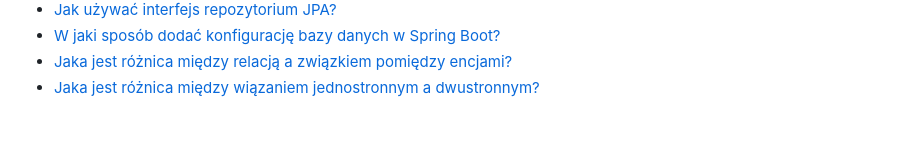
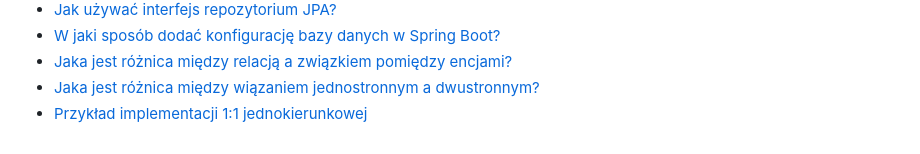
Before and after one commit to tomekgadek/kata-springboot, a Markdown page: README.md, the part around the change. Drawn GitHub-style.

Commit message:
kata-springboot, Przyklad implementacji 1:1 jednokierunkowej

```diff
--- a/README.md
+++ b/README.md
@@ -36,3 +36,4 @@ aa# kata-springboot
 + [W jaki sposób dodać konfigurację bazy danych w Spring Boot?](blog/tg-blog-sb-jak-dodac-konfiguracje-bazy-danych.md)
 + [Jaka jest różnica między relacją a związkiem pomiędzy encjami?](blog/tg-blog-sb-jaka-jest-roznica-miedzy-relacja-a-zwiazkiem.md)
 + [Jaka jest różnica między wiązaniem jednostronnym a dwustronnym?](blog/tg-blog-sb-jaka-jest-roznica-miedzy-wiazaniem-jednostronnym-a-dwustronnym.md)
++ [Przykład implementacji 1:1 jednokierunkowej](blog/tg-blog-sb-przyklad-implementacji-1-1-jednokierunkowej.md)
```
Also changed, not shown: blog/tg-blog-sb-przyklad-implementacji-1-1-jednokierunkowej.md (added, +54 -0 lines).
